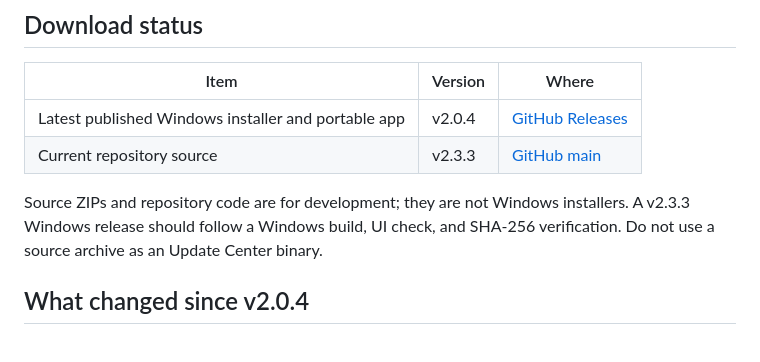
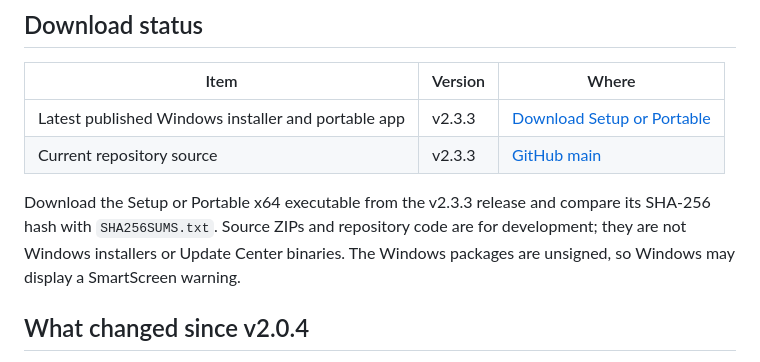
Before and after one commit to bubblegump30/DragonStrap, a Markdown page: README.md, the part around the change. GitHub-like rendering.

Commit message:
docs: link v2.3.3 Windows release and checksums

```diff
--- a/README.md
+++ b/README.md
@@ -39,10 +39,10 @@ Installation/update/recovery operations use one coordinated destructive-operatio
 
 | Item | Version | Where |
 | --- | --- | --- |
-| Latest published Windows installer and portable app | v2.0.4 | [GitHub Releases](https://github.com/bubblegump30/DragonStrap/releases/latest) |
+| Latest published Windows installer and portable app | v2.3.3 | [Download Setup or Portable](https://github.com/bubblegump30/DragonStrap/releases/tag/v2.3.3) |
 | Current repository source | v2.3.3 | [GitHub main](https://github.com/bubblegump30/DragonStrap) |
 
-Source ZIPs and repository code are for development; they are not Windows installers. A v2.3.3 Windows release should follow a Windows build, UI check, and SHA-256 verification. Do not use a source archive as an Update Center binary.
+Download the Setup or Portable x64 executable from the v2.3.3 release and compare its SHA-256 hash with `SHA256SUMS.txt`. Source ZIPs and repository code are for development; they are not Windows installers or Update Center binaries. The Windows packages are unsigned, so Windows may display a SmartScreen warning.
 
 ## What changed since v2.0.4
 
```
